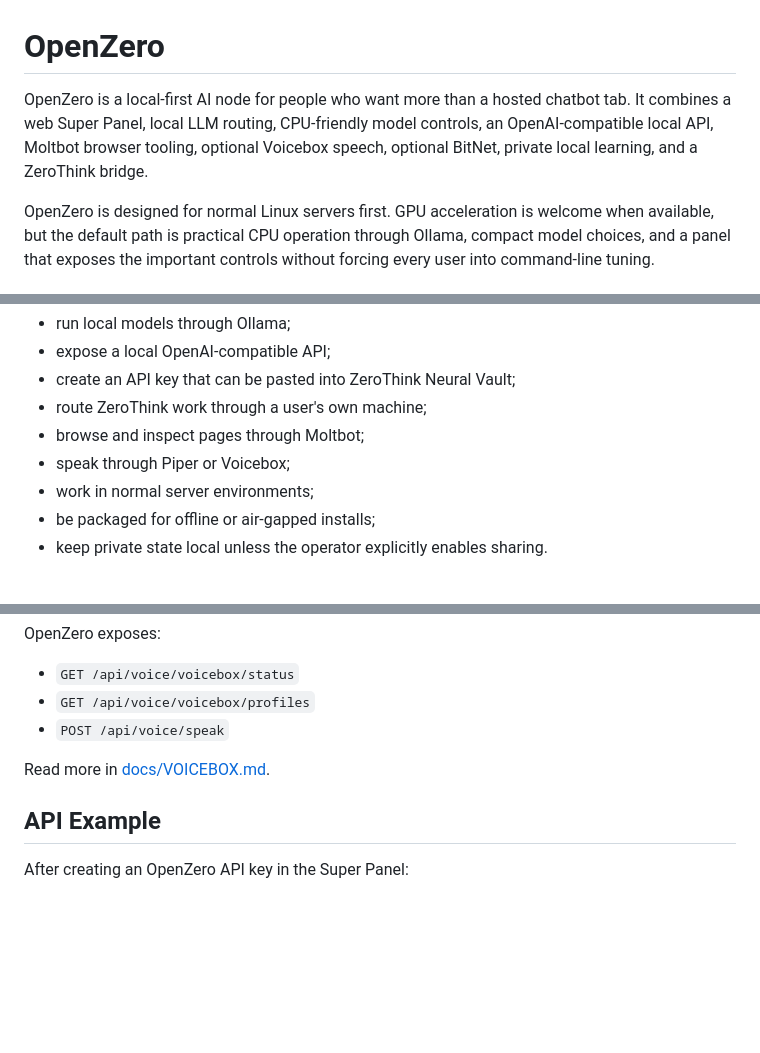
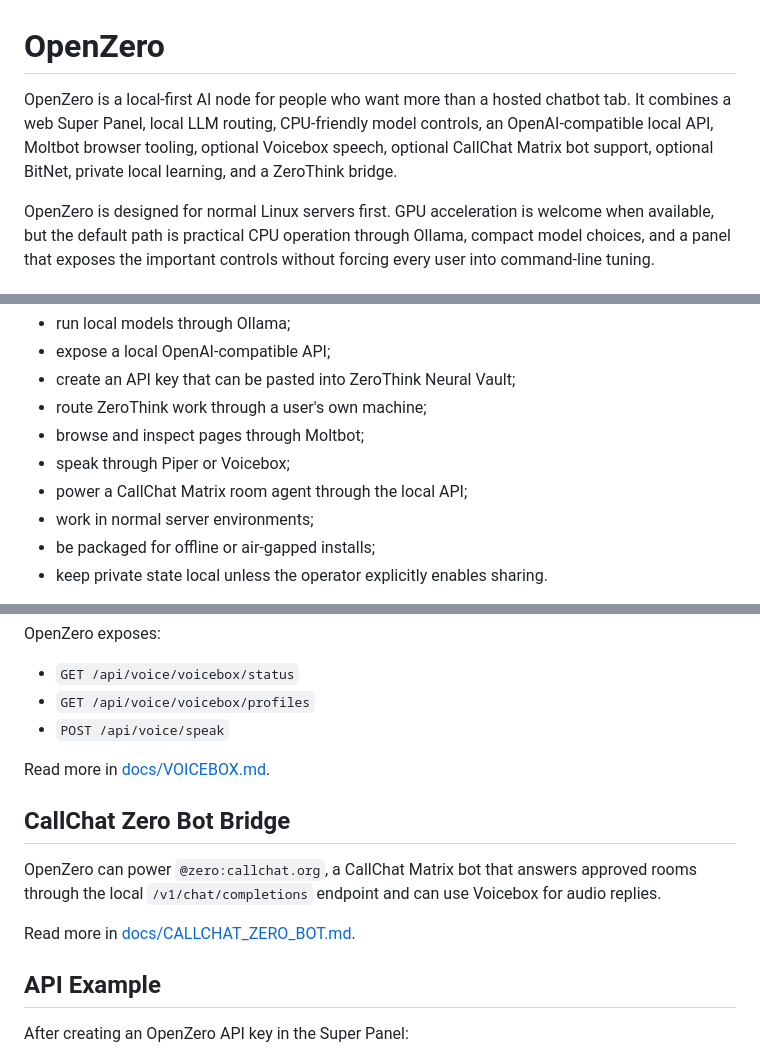
Before and after one commit to ResearchForumOnline/OpenZero, a Markdown page: openzero/README.md, 3 parts joined by grey strips. GitHub-like rendering; blank space fills up the shorter version.

```diff
--- a/openzero/README.md
+++ b/openzero/README.md
@@ -1,6 +1,6 @@
 # OpenZero
 
-OpenZero is a local-first AI node for people who want more than a hosted chatbot tab. It combines a web Super Panel, local LLM routing, CPU-friendly model controls, an OpenAI-compatible local API, Moltbot browser tooling, optional Voicebox speech, optional BitNet, private local learning, and a ZeroThink bridge.
+OpenZero is a local-first AI node for people who want more than a hosted chatbot tab. It combines a web Super Panel, local LLM routing, CPU-friendly model controls, an OpenAI-compatible local API, Moltbot browser tooling, optional Voicebox speech, optional CallChat Matrix bot support, optional BitNet, private local learning, and a ZeroThink bridge.
 
 OpenZero is designed for normal Linux servers first. GPU acceleration is welcome when available, but the default path is practical CPU operation through Ollama, compact model choices, and a panel that exposes the important controls without forcing every user into command-line tuning.
 
@@ -16,6 +16,7 @@ That matters because a node can:
 - route ZeroThink work through a user's own machine;
 - browse and inspect pages through Moltbot;
 - speak through Piper or Voicebox;
+- power a CallChat Matrix room agent through the local API;
 - work in normal server environments;
 - be packaged for offline or air-gapped installs;
 - keep private state local unless the operator explicitly enables sharing.
@@ -144,6 +146,12 @@ OpenZero exposes:
 
 Read more in [docs/VOICEBOX.md](docs/VOICEBOX.md).
 
+## CallChat Zero Bot Bridge
+
+OpenZero can power `@zero:callchat.org`, a CallChat Matrix bot that answers approved rooms through the local `/v1/chat/completions` endpoint and can use Voicebox for audio replies.
+
+Read more in [docs/CALLCHAT_ZERO_BOT.md](docs/CALLCHAT_ZERO_BOT.md).
+
 ## API Example
 
 After creating an OpenZero API key in the Super Panel:
```
Also changed, not shown: other parts of openzero/README.md (+2 -0 lines), README.md (+9 -0 lines), openzero/docs/CALLCHAT_ZERO_BOT.md (added, +109 -0 lines).
